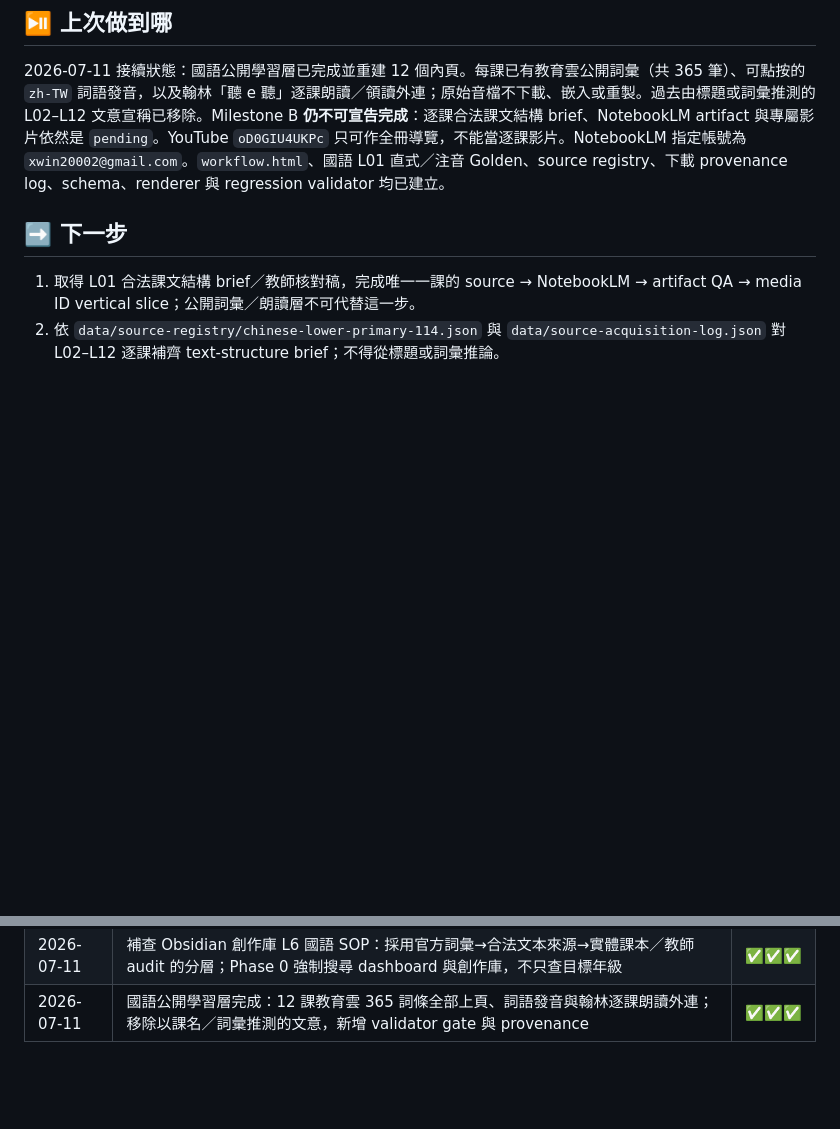
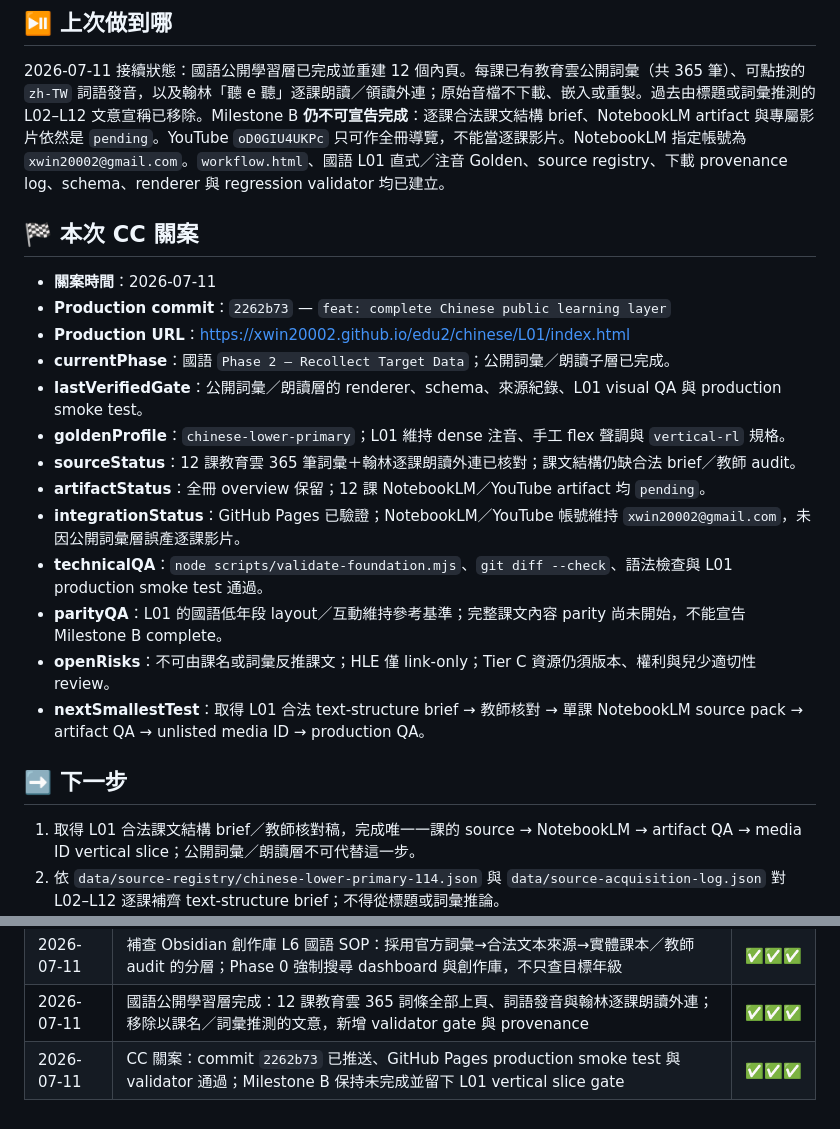
Before and after one commit to xwin20002/edu2, a Markdown page: 工作筆記.md, 2 parts joined by grey strips. Drawn GitHub-style; blank space fills up the shorter version.

Commit message:
docs: close Chinese public learning layer session

```diff
--- a/工作筆記.md
+++ b/工作筆記.md
@@ -28,6 +28,22 @@ tags:
 ## ⏯️ 上次做到哪
 
 2026-07-11 接續狀態：國語公開學習層已完成並重建 12 個內頁。每課已有教育雲公開詞彙（共 365 筆）、可點按的 `zh-TW` 詞語發音，以及翰林「聽 e 聽」逐課朗讀／領讀外連；原始音檔不下載、嵌入或重製。過去由標題或詞彙推測的 L02–L12 文意宣稱已移除。Milestone B **仍不可宣告完成**：逐課合法課文結構 brief、NotebookLM artifact 與專屬影片依然是 `pending`。YouTube `oD0GIU4UKPc` 只可作全冊導覽，不能當逐課影片。NotebookLM 指定帳號為 `xwin20002@gmail.com`。`workflow.html`、國語 L01 直式／注音 Golden、source registry、下載 provenance log、schema、renderer 與 regression validator 均已建立。
+
+## 🏁 本次 CC 關案
+
+- **關案時間**：2026-07-11
+- **Production commit**：`2262b73` — `feat: complete Chinese public learning layer`
+- **Production URL**：<https://xwin20002.github.io/edu2/chinese/L01/index.html>
+- **currentPhase**：國語 `Phase 2 — Recollect Target Data`；公開詞彙／朗讀子層已完成。
+- **lastVerifiedGate**：公開詞彙／朗讀層的 renderer、schema、來源紀錄、L01 visual QA 與 production smoke test。
+- **goldenProfile**：`chinese-lower-primary`；L01 維持 dense 注音、手工 flex 聲調與 `vertical-rl` 規格。
+- **sourceStatus**：12 課教育雲 365 筆詞彙＋翰林逐課朗讀外連已核對；課文結構仍缺合法 brief／教師 audit。
+- **artifactStatus**：全冊 overview 保留；12 課 NotebookLM／YouTube artifact 均 `pending`。
+- **integrationStatus**：GitHub Pages 已驗證；NotebookLM／YouTube 帳號維持 `xwin20002@gmail.com`，未因公開詞彙層誤產逐課影片。
+- **technicalQA**：`node scripts/validate-foundation.mjs`、`git diff --check`、語法檢查與 L01 production smoke test 通過。
+- **parityQA**：L01 的國語低年段 layout／互動維持參考基準；完整課文內容 parity 尚未開始，不能宣告 Milestone B complete。
+- **openRisks**：不可由課名或詞彙反推課文；HLE 僅 link-only；Tier C 資源仍須版本、權利與兒少適切性 review。
+- **nextSmallestTest**：取得 L01 合法 text-structure brief → 教師核對 → 單課 NotebookLM source pack → artifact QA → unlisted media ID → production QA。
 
 ## ➡️ 下一步
 
@@ -84,3 +100,4 @@ tags:
 | 2026-07-11 | 回查 edu1／edu3 歷史：採用 edu1 的來源索引／版本異動模式；記錄 edu3 的 artifact history 缺少 curriculum provenance；補入翰林聽e聽、官方 Wordwall 與 L01 外部活動候選 | ✅✅✅ |
 | 2026-07-11 | 補查 Obsidian 創作庫 L6 國語 SOP：採用官方詞彙→合法文本來源→實體課本／教師 audit 的分層；Phase 0 強制搜尋 dashboard 與創作庫，不只查目標年級 | ✅✅✅ |
 | 2026-07-11 | 國語公開學習層完成：12 課教育雲 365 詞條全部上頁、詞語發音與翰林逐課朗讀外連；移除以課名／詞彙推測的文意，新增 validator gate 與 provenance | ✅✅✅ |
+| 2026-07-11 | CC 關案：commit `2262b73` 已推送、GitHub Pages production smoke test 與 validator 通過；Milestone B 保持未完成並留下 L01 vertical slice gate | ✅✅✅ |
```
Also changed, not shown: AGENTS.md (+2 -2 lines), CLAUDE.md (+2 -2 lines).
